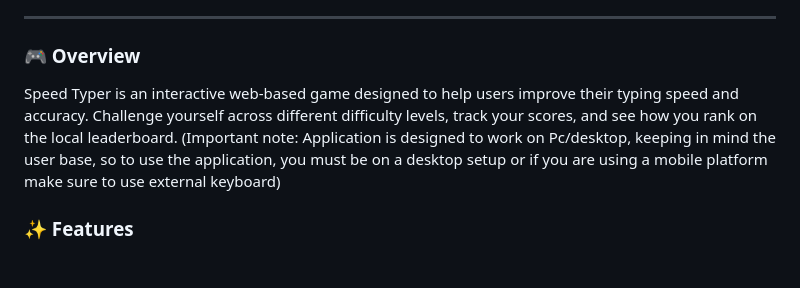
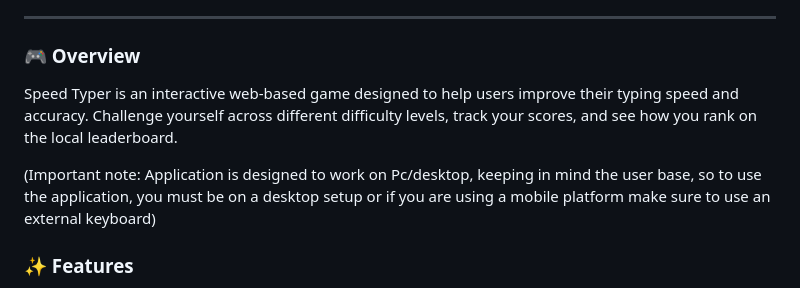
Before and after one commit to ADEPAJAY/Tapper-Typing-Speed, a Markdown page: README.md, the part around the change. GitHub-like rendering; blank space fills up the shorter version.

```diff
--- a/README.md
+++ b/README.md
@@ -11,7 +11,9 @@
 
 ### 🎮 Overview
 
-Speed Typer is an interactive web-based game designed to help users improve their typing speed and accuracy. Challenge yourself across different difficulty levels, track your scores, and see how you rank on the local leaderboard. (Important note: Application is designed to work on Pc/desktop, keeping in mind the user base, so to use the application, you must be on a desktop setup or if you are using a mobile platform make sure to use external keyboard)
+Speed Typer is an interactive web-based game designed to help users improve their typing speed and accuracy. Challenge yourself across different difficulty levels, track your scores, and see how you rank on the local leaderboard.
+
+(Important note: Application is designed to work on Pc/desktop, keeping in mind the user base, so to use the application, you must be on a desktop setup or if you are using a mobile platform make sure to use an external keyboard)
 
 ### ✨ Features
 
```
